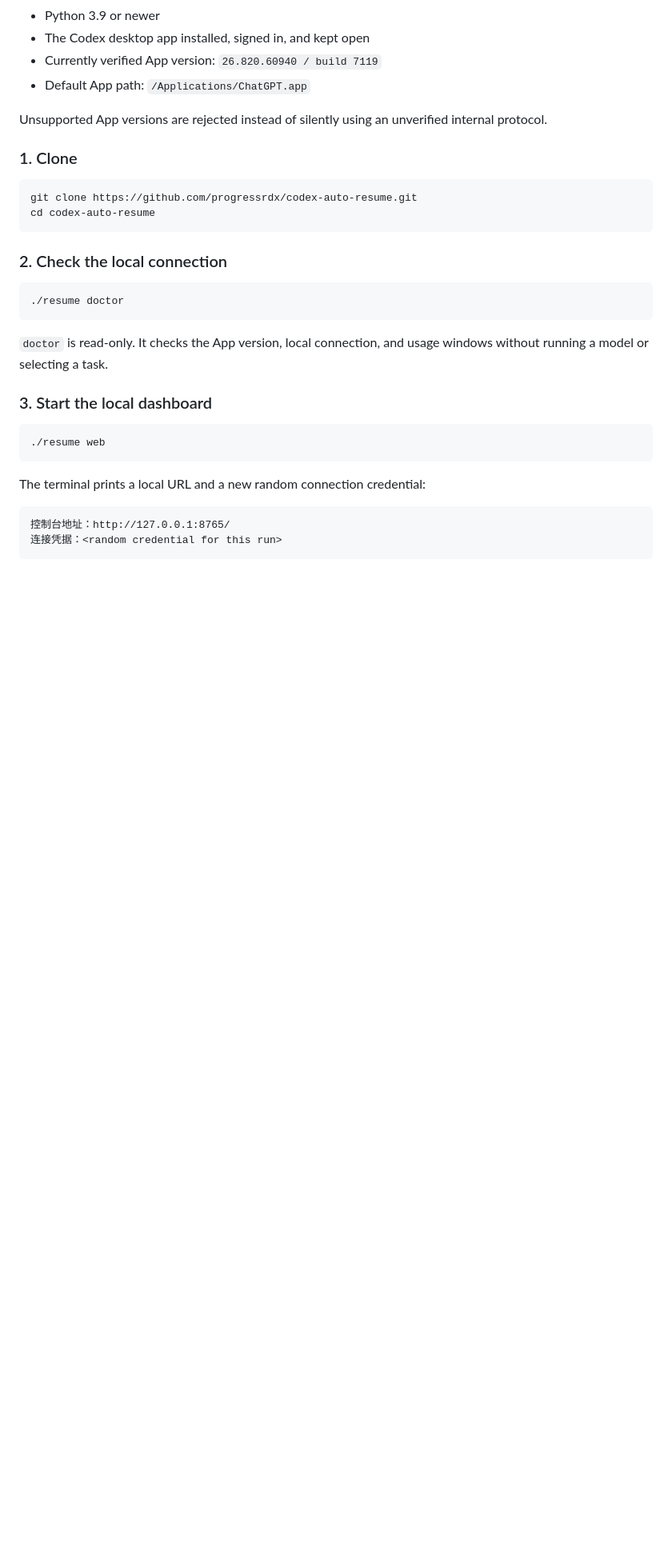
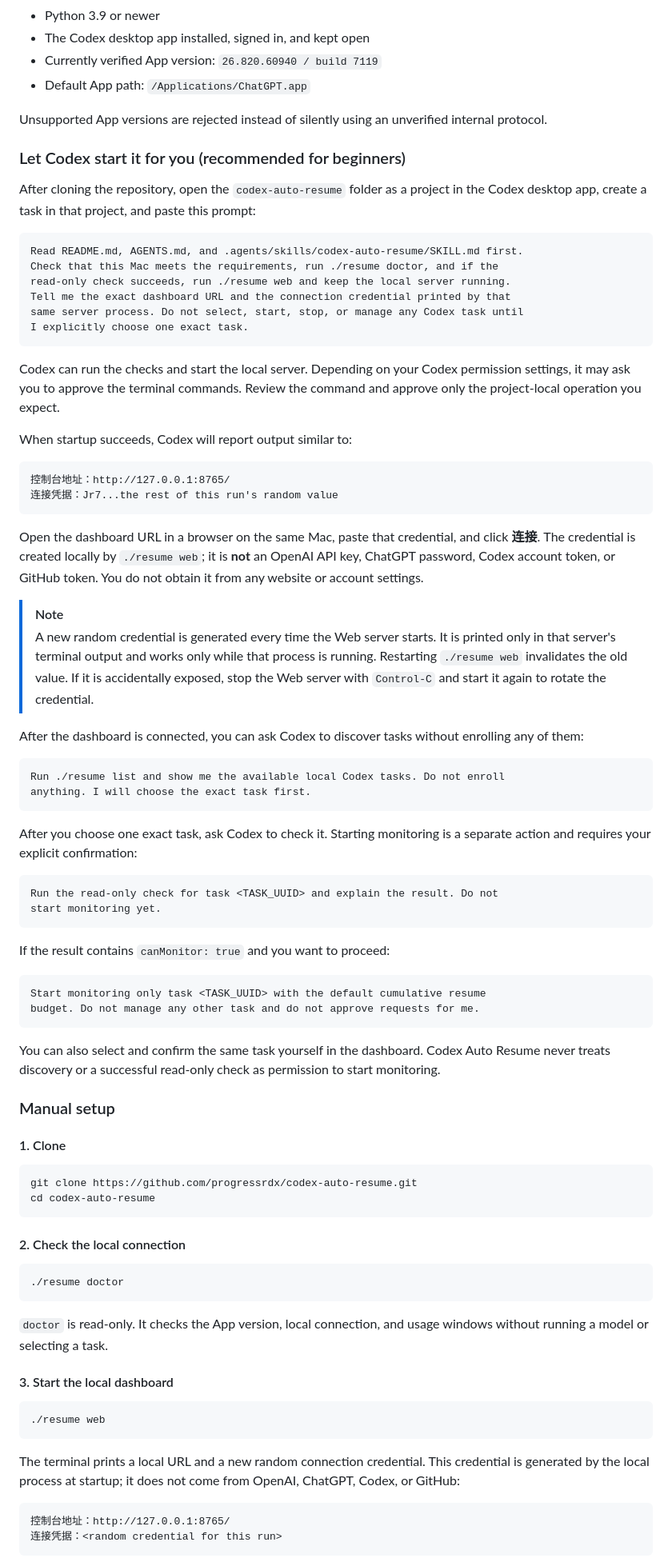
Before and after one commit to progressrdx/codex-auto-resume, a Markdown page: README.md, the part around one of its changes. Shown at 80% size. Drawn GitHub-style; blank space fills up the shorter version.

Commit message:
docs: explain Codex-assisted setup and credentials

````diff
--- a/README.md
+++ b/README.md
@@ -69,14 +69,66 @@ It does **not** switch accounts, buy credits, redeem resets, approve tool calls,
 
 Unsupported App versions are rejected instead of silently using an unverified internal protocol.
 
-### 1. Clone
+### Let Codex start it for you (recommended for beginners)
+
+After cloning the repository, open the `codex-auto-resume` folder as a project in the Codex desktop app, create a task in that project, and paste this prompt:
+
+```text
+Read README.md, AGENTS.md, and .agents/skills/codex-auto-resume/SKILL.md first.
+Check that this Mac meets the requirements, run ./resume doctor, and if the
+read-only check succeeds, run ./resume web and keep the local server running.
+Tell me the exact dashboard URL and the connection credential printed by that
+same server process. Do not select, start, stop, or manage any Codex task until
+I explicitly choose one exact task.
+```
+
+Codex can run the checks and start the local server. Depending on your Codex permission settings, it may ask you to approve the terminal commands. Review the command and approve only the project-local operation you expect.
+
+When startup succeeds, Codex will report output similar to:
+
+```text
+控制台地址：http://127.0.0.1:8765/
+连接凭据：Jr7...the rest of this run's random value
+```
+
+Open the dashboard URL in a browser on the same Mac, paste that credential, and click **连接**. The credential is created locally by `./resume web`; it is **not** an OpenAI API key, ChatGPT password, Codex account token, or GitHub token. You do not obtain it from any website or account settings.
+
+> [!NOTE]
+> A new random credential is generated every time the Web server starts. It is printed only in that server's terminal output and works only while that process is running. Restarting `./resume web` invalidates the old value. If it is accidentally exposed, stop the Web server with `Control-C` and start it again to rotate the credential.
+
+After the dashboard is connected, you can ask Codex to discover tasks without enrolling any of them:
+
+```text
+Run ./resume list and show me the available local Codex tasks. Do not enroll
+anything. I will choose the exact task first.
+```
+
+After you choose one exact task, ask Codex to check it. Starting monitoring is a separate action and requires your explicit confirmation:
+
+```text
+Run the read-only check for task <TASK_UUID> and explain the result. Do not
+start monitoring yet.
+```
+
+If the result contains `canMonitor: true` and you want to proceed:
+
+```text
+Start monitoring only task <TASK_UUID> with the default cumulative resume
+budget. Do not manage any other task and do not approve requests for me.
+```
+
+You can also select and confirm the same task yourself in the dashboard. Codex Auto Resume never treats discovery or a successful read-only check as permission to start monitoring.
+
+### Manual setup
+
+#### 1. Clone
 
 ```bash
 git clone https://github.com/progressrdx/codex-auto-resume.git
 cd codex-auto-resume
 ```
 
-### 2. Check the local connection
+#### 2. Check the local connection
 
 ```bash
 ./resume doctor
@@ -84,13 +136,13 @@ cd codex-auto-resume
 
 `doctor` is read-only. It checks the App version, local connection, and usage windows without running a model or selecting a task.
 
-### 3. Start the local dashboard
+#### 3. Start the local dashboard
 
 ```bash
 ./resume web
 ```
 
-The terminal prints a local URL and a new random connection credential:
+The terminal prints a local URL and a new random connection credential. This credential is generated by the local process at startup; it does not come from OpenAI, ChatGPT, Codex, or GitHub:
 
 ```text
 控制台地址：http://127.0.0.1:8765/
````
Also changed, not shown: other parts of README.md (+1 -1 lines), README.zh-CN.md (+55 -5 lines).
